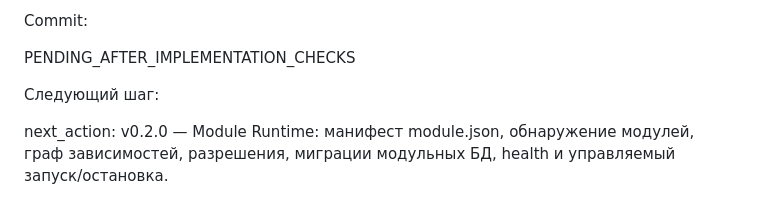
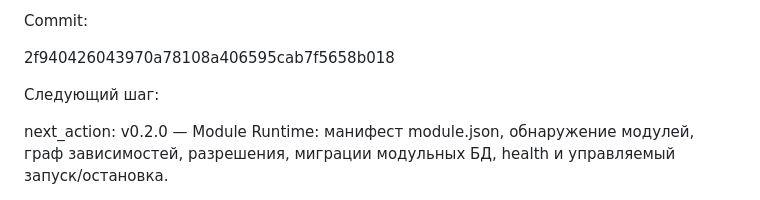
Before and after one commit to Aspksa/Sayuri.ver.0.0.0, a Markdown page: UPDATE_LOG.md, the part around the change. Drawn GitHub-style.

Commit message:
chore(v0.1.0): record implementation commit SHA in journal
Финализация версии v0.1.0 по docs/UPDATE_PROTOCOL.md: в поле Commit
журнала записан SHA проверенного implementation commit 2f94042.

next_action: v0.2.0 — Module Runtime: манифест module.json, обнаружение
модулей, граф зависимостей, разрешения, миграции модульных БД, health и
управляемый запуск/остановка.

Co-Authored-By: Claude Opus 5 <noreply@anthropic.com>
Claude-Session: https://claude.ai/code/session_01LCuaBrKbzp56rvHTZToRhi

```diff
--- a/UPDATE_LOG.md
+++ b/UPDATE_LOG.md
@@ -42,7 +42,7 @@
 
 Commit:
 
-PENDING_AFTER_IMPLEMENTATION_CHECKS
+2f940426043970a78108a406595cab7f5658b018
 
 Следующий шаг:
 
```
